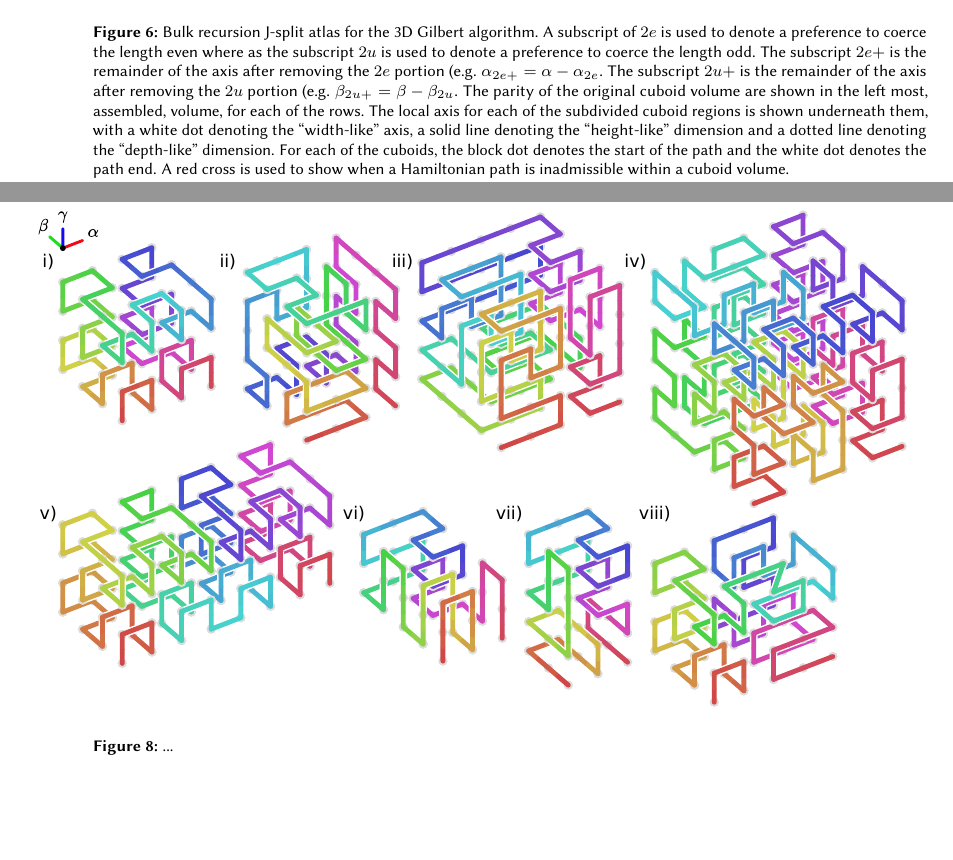
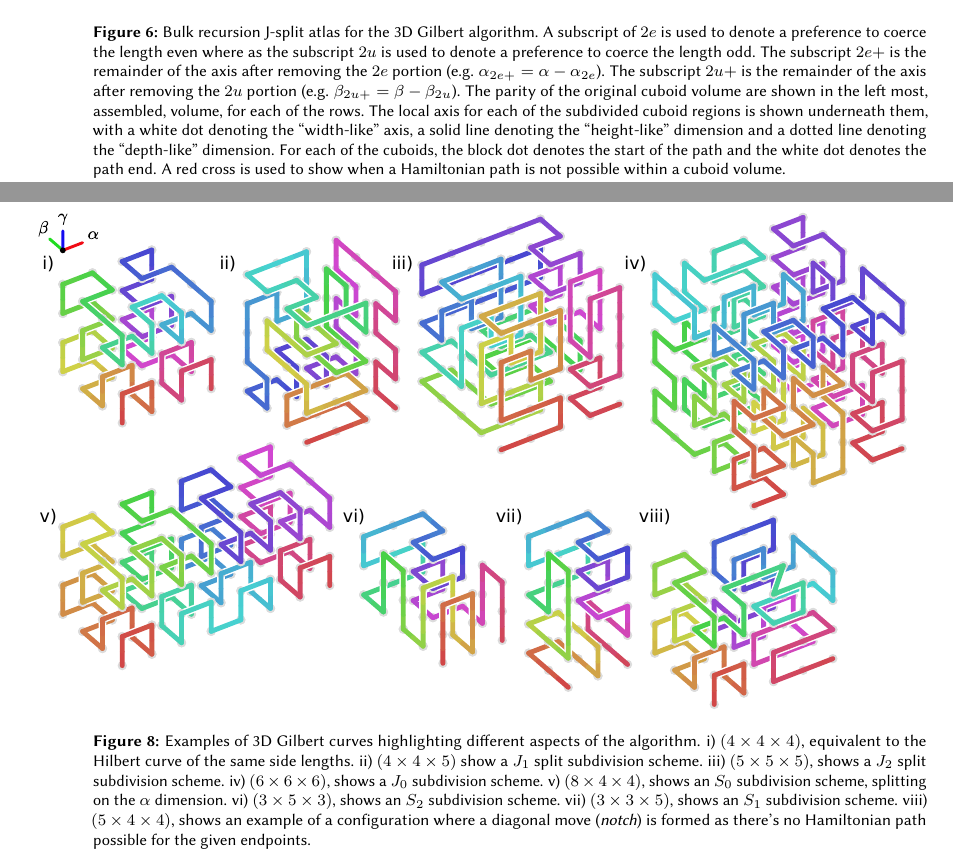
Before and after one commit to jakubcerveny/gilbert-paper, a LaTeX document (doc/Gilbert.tex, which reads doc/03-Algorithm.tex): two parts of pages 6 and 8 of 13, joined at a grey line, cut so that both start at the same text, the shorter picture padded with empty space. The pictures show the PDF file doc/Gilbert.pdf that the author committed with the source.

Commit message:
wip
* editing

```diff
--- a/doc/03-Algorithm.tex
+++ b/doc/03-Algorithm.tex
@@ -364,13 +364,13 @@ When considering a cuboid region to trace out a Gilbert curve on, there are conc
   \includegraphics[width=\textwidth]{gilbert3d_case.pdf}
   \caption{ Bulk recursion J-split atlas for the 3D Gilbert algorithm. A subscript of $2e$ is used to denote a preference
   to coerce the length even where as the subscript $2u$ is used to denote a preference to coerce the length odd.
-  The subscript $2e+$ is the remainder of the axis after removing the $2e$ portion (e.g. $\alpha_{2e+} = \alpha - \alpha_{2e}$.
-  The subscript $2u+$ is the remainder of the axis after removing the $2u$ portion (e.g. $\beta_{2u+} = \beta - \beta_{2u}$.
+  The subscript $2e+$ is the remainder of the axis after removing the $2e$ portion (e.g. $\alpha_{2e+} = \alpha - \alpha_{2e}$).
+  The subscript $2u+$ is the remainder of the axis after removing the $2u$ portion (e.g. $\beta_{2u+} = \beta - \beta_{2u}$).
   The parity of the original cuboid volume are shown in the left most, assembled, volume, for each of the rows.
   The local axis for each of the subdivided cuboid regions is shown underneath them, with a white dot
   denoting the ``width-like'' axis, a solid line denoting the ``height-like'' dimension and a dotted line
   denoting the ``depth-like'' dimension. For each of the cuboids, the block dot denotes the start of the path
-  and the white dot denotes the path end. A red cross is used to show when a Hamiltonian path is inadmissible within a cuboid volume.  }
+  and the white dot denotes the path end. A red cross is used to show when a Hamiltonian path is not possible within a cuboid volume.  }
   \label{fig:gilbert3DCase}
 \end{figure*}
 
@@ -422,7 +422,18 @@ $|\beta| > \frac{3}{2} \max(|\alpha|, |\gamma|)$.
 \begin{figure*}[ht]
   \centering
   \includegraphics[width=\linewidth]{gilbert3d_examples.pdf}
-  \caption{ ... }
+  \caption{ Examples
+  of 3D Gilbert curves highlighting different aspects of the algorithm.
+  i) $(4 \times 4 \times 4)$, equivalent to the Hilbert curve of the same side lengths.
+  ii) $(4 \times 4 \times 5)$ show a $J_1$ split subdivision scheme.
+  iii) $(5 \times 5 \times 5)$, shows a $J_2$ split subdivision scheme.
+  iv) $(6 \times 6 \times 6)$, shows a $J_0$ subdivision scheme.
+  v) $(8 \times 4 \times 4)$, shows an $S_0$ subdivision scheme, splitting on the $\alpha$ dimension.
+  vi) $(3 \times 5 \times 3)$, shows an $S_2$ subdivision scheme.
+  vii) $(3 \times 3 \times 5)$, shows an $S_1$ subdivision scheme.
+  viii) $(5 \times 4 \times 4)$, shows an example of a configuration where a diagonal move (\textit{notch}) is formed
+  as there's no Hamiltonian path possible for the given endpoints.
+  }
   \label{fig:examples3d}
 \end{figure*}
 
```
Also changed, not shown: doc/Gilbert.pdf, 3 other files.
